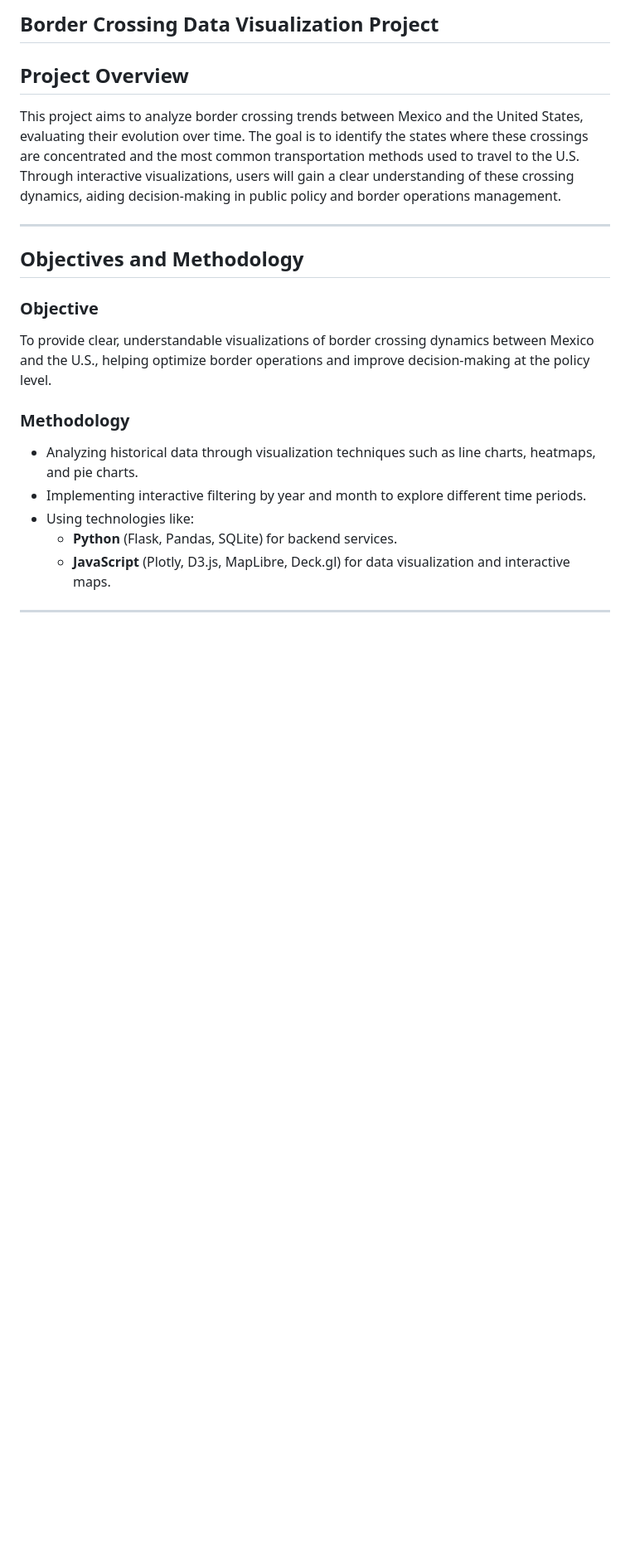
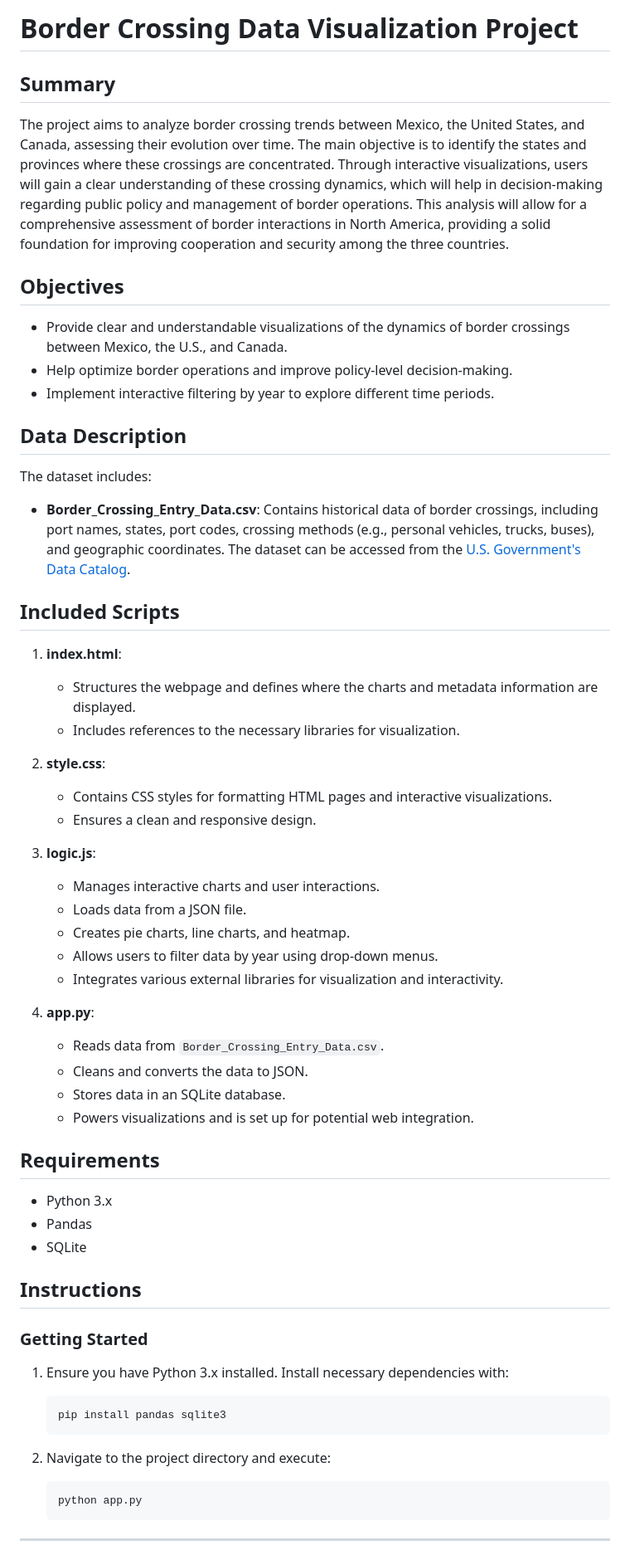
Before and after one commit to Josemarome/Project_3, a Markdown page: README.md, the part around one of its changes. Shown at 83% size. Drawn GitHub-style; blank space fills up the shorter version.

````diff
--- a/README.md
+++ b/README.md
@@ -1,23 +1,57 @@
-## Border Crossing Data Visualization Project
+# Border Crossing Data Visualization Project
 
-## Project Overview
+## Summary
+The project aims to analyze border crossing trends between Mexico, the United States, and Canada, assessing their evolution over time. The main objective is to identify the states and provinces where these crossings are concentrated. Through interactive visualizations, users will gain a clear understanding of these crossing dynamics, which will help in decision-making regarding public policy and management of border operations. This analysis will allow for a comprehensive assessment of border interactions in North America, providing a solid foundation for improving cooperation and security among the three countries.
 
-This project aims to analyze border crossing trends between Mexico and the United States, evaluating their evolution over time. The goal is to identify the states where these crossings are concentrated and the most common transportation methods used to travel to the U.S. Through interactive visualizations, users will gain a clear understanding of these crossing dynamics, aiding decision-making in public policy and border operations management.
+## Objectives
+- Provide clear and understandable visualizations of the dynamics of border crossings between Mexico, the U.S., and Canada.
+- Help optimize border operations and improve policy-level decision-making.
+- Implement interactive filtering by year to explore different time periods.
 
----
-## Objectives and Methodology
+## Data Description
+The dataset includes:
+- **Border_Crossing_Entry_Data.csv**: Contains historical data of border crossings, including port names, states, port codes, crossing methods (e.g., personal vehicles, trucks, buses), and geographic coordinates. The dataset can be accessed from the [U.S. Government's Data Catalog](https://catalog.data.gov/dataset/border-crossing-entry-data-683ae).
 
-### Objective
+## Included Scripts
 
-To provide clear, understandable visualizations of border crossing dynamics between Mexico and the U.S., helping optimize border operations and improve decision-making at the policy level.
+1. **index.html**:
+   - Structures the webpage and defines where the charts and metadata information are displayed.
+   - Includes references to the necessary libraries for visualization.
 
-### Methodology
+2. **style.css**:
+   - Contains CSS styles for formatting HTML pages and interactive visualizations.
+   - Ensures a clean and responsive design.
 
-- Analyzing historical data through visualization techniques such as line charts, heatmaps, and pie charts.
-- Implementing interactive filtering by year and month to explore different time periods.
-- Using technologies like:
-  - **Python** (Flask, Pandas, SQLite) for backend services.
-  - **JavaScript** (Plotly, D3.js, MapLibre, Deck.gl) for data visualization and interactive maps.
+3. **logic.js**:
+   - Manages interactive charts and user interactions.
+   - Loads data from a JSON file.
+   - Creates pie charts, line charts, and heatmap.
+   - Allows users to filter data by year using drop-down menus.
+   - Integrates various external libraries for visualization and interactivity.
+
+4. **app.py**:
+   - Reads data from `Border_Crossing_Entry_Data.csv`.
+   - Cleans and converts the data to JSON.
+   - Stores data in an SQLite database.
+   - Powers visualizations and is set up for potential web integration.
+
+## Requirements
+- Python 3.x
+- Pandas
+- SQLite
+
+## Instructions
+
+### Getting Started
+1. Ensure you have Python 3.x installed. Install necessary dependencies with:
+   ```sh
+   pip install pandas sqlite3
+   ```
+
+2. Navigate to the project directory and execute:
+   ```sh
+   python app.py
+   ```
 
 ---
 
````
Also changed, not shown: other parts of README.md (+24 -92 lines).
